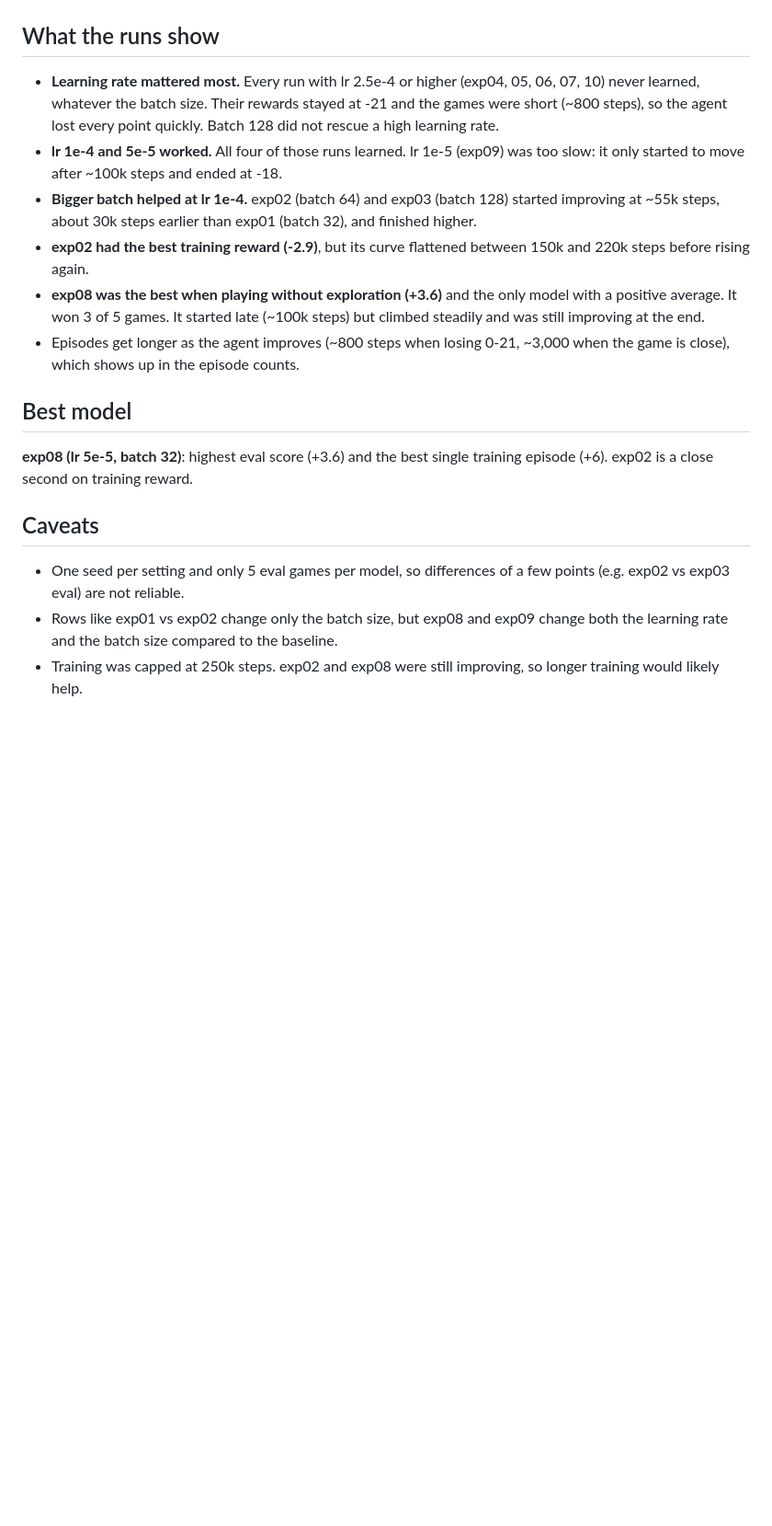
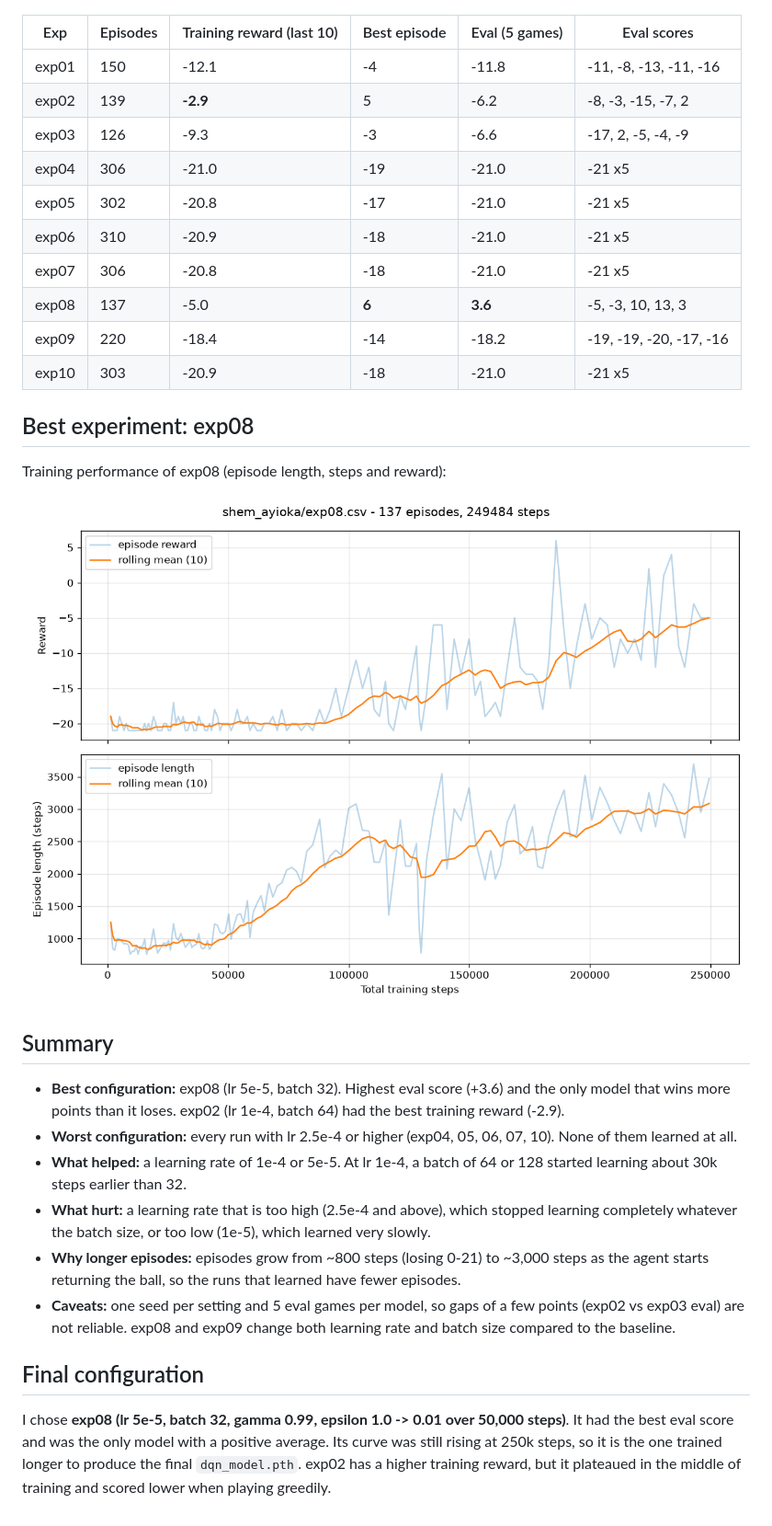
Before and after one commit to DavidPontient/Formative-3-Assignment-Deep-Q-Learning-group16, a Markdown page: shem_ayioka/Hyperparameter_experiment_results.md, the part around one of its changes. Shown at 92% size. Rendered like a GitHub page; pictures changed too: shem_ayioka/exp08_training.png (added); blank space fills up the shorter version.

Commit message:
fill in full experiment table + exp08 training plot

```diff
--- a/shem_ayioka/Hyperparameter_experiment_results.md
+++ b/shem_ayioka/Hyperparameter_experiment_results.md
@@ -22,21 +22,34 @@ Pong scores go from -21 to +21. A random agent scores about -20.
 
 ![Learning curves](learning_curves.png)
 
-## What the runs show
+| Exp | Episodes | Training reward (last 10) | Best episode | Eval (5 games) | Eval scores |
+|---|---|---|---|---|---|
+| exp01 | 150 | -12.1 | -4 | -11.8 | -11, -8, -13, -11, -16 |
+| exp02 | 139 | **-2.9** | 5 | -6.2 | -8, -3, -15, -7, 2 |
+| exp03 | 126 | -9.3 | -3 | -6.6 | -17, 2, -5, -4, -9 |
+| exp04 | 306 | -21.0 | -19 | -21.0 | -21 x5 |
+| exp05 | 302 | -20.8 | -17 | -21.0 | -21 x5 |
+| exp06 | 310 | -20.9 | -18 | -21.0 | -21 x5 |
+| exp07 | 306 | -20.8 | -18 | -21.0 | -21 x5 |
+| exp08 | 137 | -5.0 | **6** | **3.6** | -5, -3, 10, 13, 3 |
+| exp09 | 220 | -18.4 | -14 | -18.2 | -19, -19, -20, -17, -16 |
+| exp10 | 303 | -20.9 | -18 | -21.0 | -21 x5 |
 
-- **Learning rate mattered most.** Every run with lr 2.5e-4 or higher (exp04, 05, 06, 07, 10) never learned, whatever the batch size. Their rewards stayed at -21 and the games were short (~800 steps), so the agent lost every point quickly. Batch 128 did not rescue a high learning rate.
-- **lr 1e-4 and 5e-5 worked.** All four of those runs learned. lr 1e-5 (exp09) was too slow: it only started to move after ~100k steps and ended at -18.
-- **Bigger batch helped at lr 1e-4.** exp02 (batch 64) and exp03 (batch 128) started improving at ~55k steps, about 30k steps earlier than exp01 (batch 32), and finished higher.
-- **exp02 had the best training reward (-2.9)**, but its curve flattened between 150k and 220k steps before rising again.
-- **exp08 was the best when playing without exploration (+3.6)** and the only model with a positive average. It won 3 of 5 games. It started late (~100k steps) but climbed steadily and was still improving at the end.
-- Episodes get longer as the agent improves (~800 steps when losing 0-21, ~3,000 when the game is close), which shows up in the episode counts.
+## Best experiment: exp08
 
-## Best model
+Training performance of exp08 (episode length, steps and reward):
 
-**exp08 (lr 5e-5, batch 32)**: highest eval score (+3.6) and the best single training episode (+6). exp02 is a close second on training reward.
+![exp08 training](exp08_training.png)
 
-## Caveats
+## Summary
 
-- One seed per setting and only 5 eval games per model, so differences of a few points (e.g. exp02 vs exp03 eval) are not reliable.
-- Rows like exp01 vs exp02 change only the batch size, but exp08 and exp09 change both the learning rate and the batch size compared to the baseline.
-- Training was capped at 250k steps. exp02 and exp08 were still improving, so longer training would likely help.
+- **Best configuration:** exp08 (lr 5e-5, batch 32). Highest eval score (+3.6) and the only model that wins more points than it loses. exp02 (lr 1e-4, batch 64) had the best training reward (-2.9).
+- **Worst configuration:** every run with lr 2.5e-4 or higher (exp04, 05, 06, 07, 10). None of them learned at all.
+- **What helped:** a learning rate of 1e-4 or 5e-5. At lr 1e-4, a batch of 64 or 128 started learning about 30k steps earlier than 32.
+- **What hurt:** a learning rate that is too high (2.5e-4 and above), which stopped learning completely whatever the batch size, or too low (1e-5), which learned very slowly.
+- **Why longer episodes:** episodes grow from ~800 steps (losing 0-21) to ~3,000 steps as the agent starts returning the ball, so the runs that learned have fewer episodes.
+- **Caveats:** one seed per setting and 5 eval games per model, so gaps of a few points (exp02 vs exp03 eval) are not reliable. exp08 and exp09 change both learning rate and batch size compared to the baseline.
+
+## Final configuration
+
+I chose **exp08 (lr 5e-5, batch 32, gamma 0.99, epsilon 1.0 -> 0.01 over 50,000 steps)**. It had the best eval score and was the only model with a positive average. Its curve was still rising at 250k steps, so it is the one trained longer to produce the final `dqn_model.pth`. exp02 has a higher training reward, but it plateaued in the middle of training and scored lower when playing greedily.
```
Also changed, not shown: other parts of shem_ayioka/Hyperparameter_experiment_results.md (+17 -17 lines), 1 other file.
